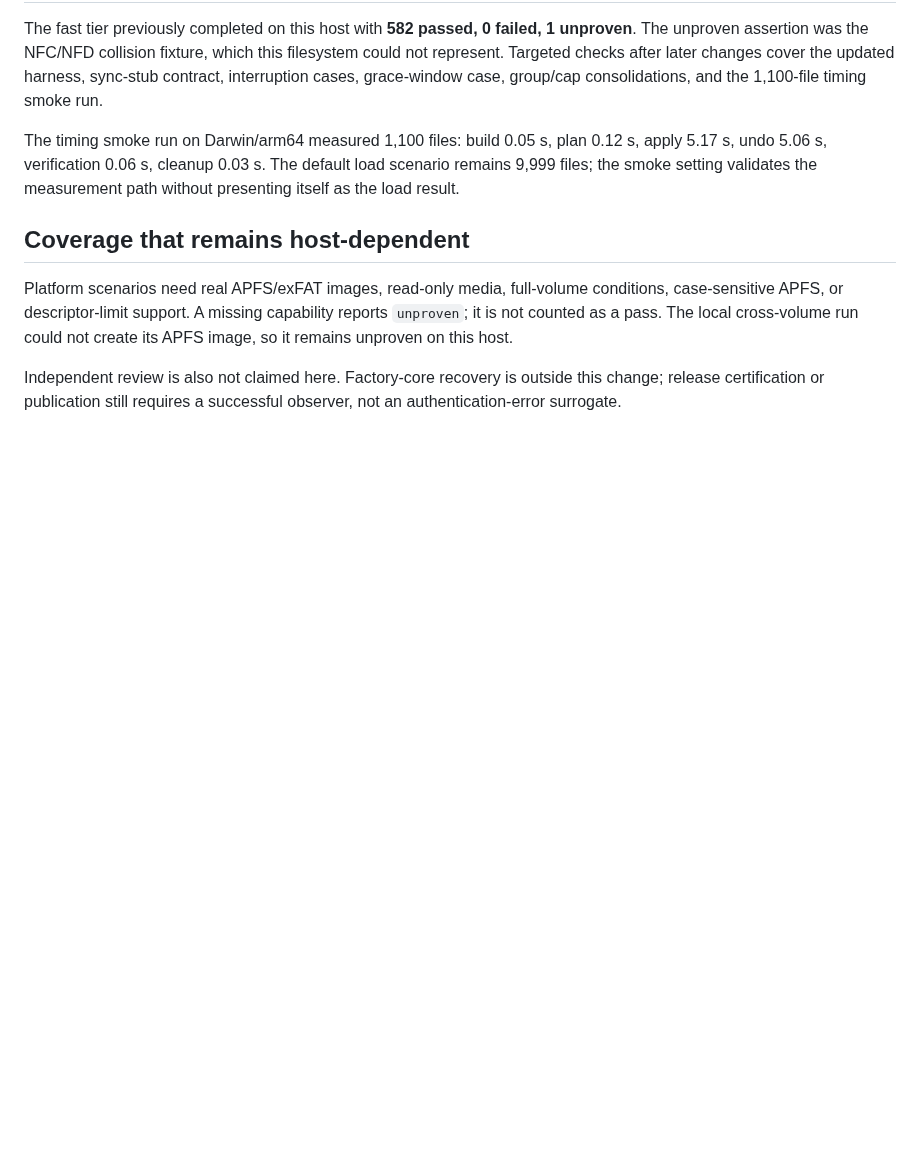
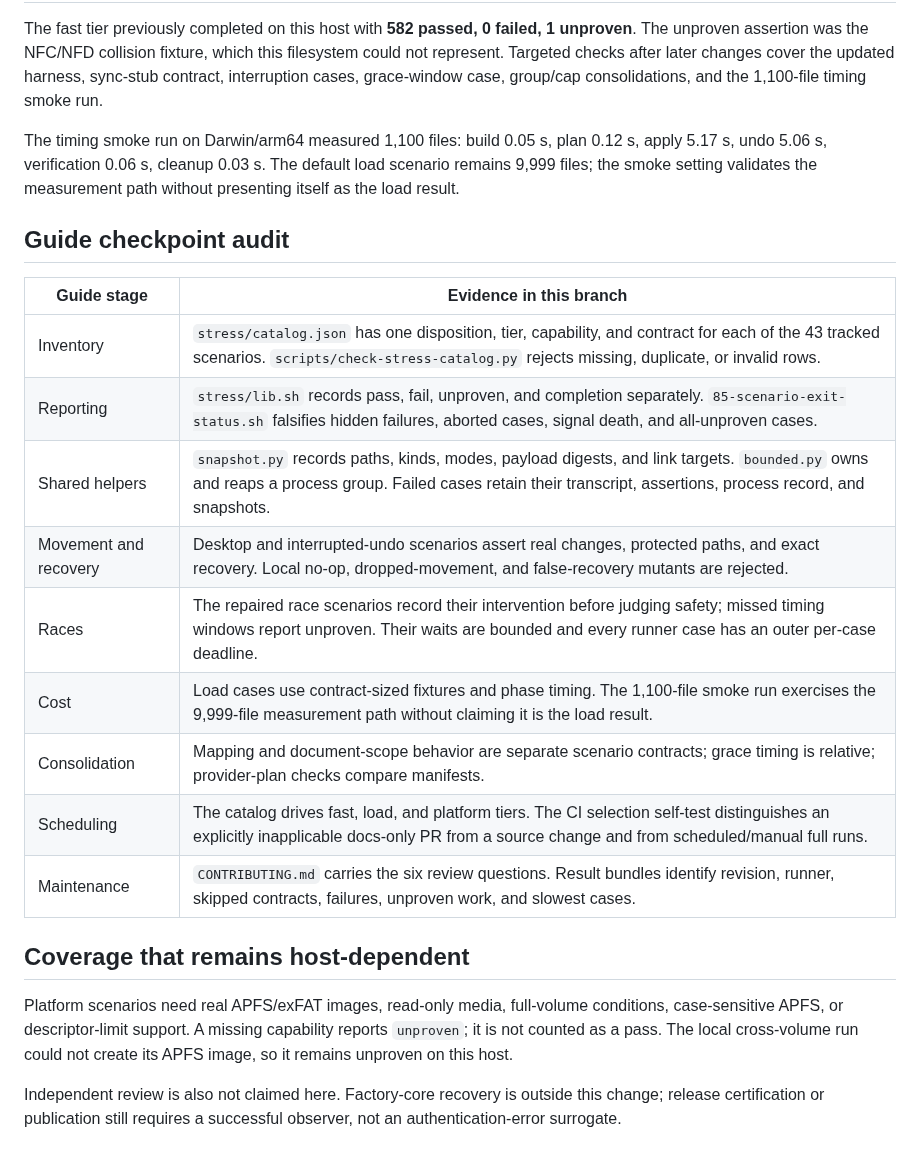
Before and after one commit to risingmoonscholar/etudes, a Markdown page: docs/stress-implementation-status.md, the part around the change. Rendered like a GitHub page; blank space fills up the shorter version.

Commit message:
Audit stress guide implementation evidence

```diff
--- a/docs/stress-implementation-status.md
+++ b/docs/stress-implementation-status.md
@@ -27,6 +27,20 @@ The timing smoke run on Darwin/arm64 measured 1,100 files: build 0.05 s, plan
 default load scenario remains 9,999 files; the smoke setting validates the
 measurement path without presenting itself as the load result.
 
+## Guide checkpoint audit
+
+| Guide stage | Evidence in this branch |
+| --- | --- |
+| Inventory | `stress/catalog.json` has one disposition, tier, capability, and contract for each of the 43 tracked scenarios. `scripts/check-stress-catalog.py` rejects missing, duplicate, or invalid rows. |
+| Reporting | `stress/lib.sh` records pass, fail, unproven, and completion separately. `85-scenario-exit-status.sh` falsifies hidden failures, aborted cases, signal death, and all-unproven cases. |
+| Shared helpers | `snapshot.py` records paths, kinds, modes, payload digests, and link targets. `bounded.py` owns and reaps a process group. Failed cases retain their transcript, assertions, process record, and snapshots. |
+| Movement and recovery | Desktop and interrupted-undo scenarios assert real changes, protected paths, and exact recovery. Local no-op, dropped-movement, and false-recovery mutants are rejected. |
+| Races | The repaired race scenarios record their intervention before judging safety; missed timing windows report unproven. Their waits are bounded and every runner case has an outer per-case deadline. |
+| Cost | Load cases use contract-sized fixtures and phase timing. The 1,100-file smoke run exercises the 9,999-file measurement path without claiming it is the load result. |
+| Consolidation | Mapping and document-scope behavior are separate scenario contracts; grace timing is relative; provider-plan checks compare manifests. |
+| Scheduling | The catalog drives fast, load, and platform tiers. The CI selection self-test distinguishes an explicitly inapplicable docs-only PR from a source change and from scheduled/manual full runs. |
+| Maintenance | `CONTRIBUTING.md` carries the six review questions. Result bundles identify revision, runner, skipped contracts, failures, unproven work, and slowest cases. |
+
 ## Coverage that remains host-dependent
 
 Platform scenarios need real APFS/exFAT images, read-only media, full-volume
```
